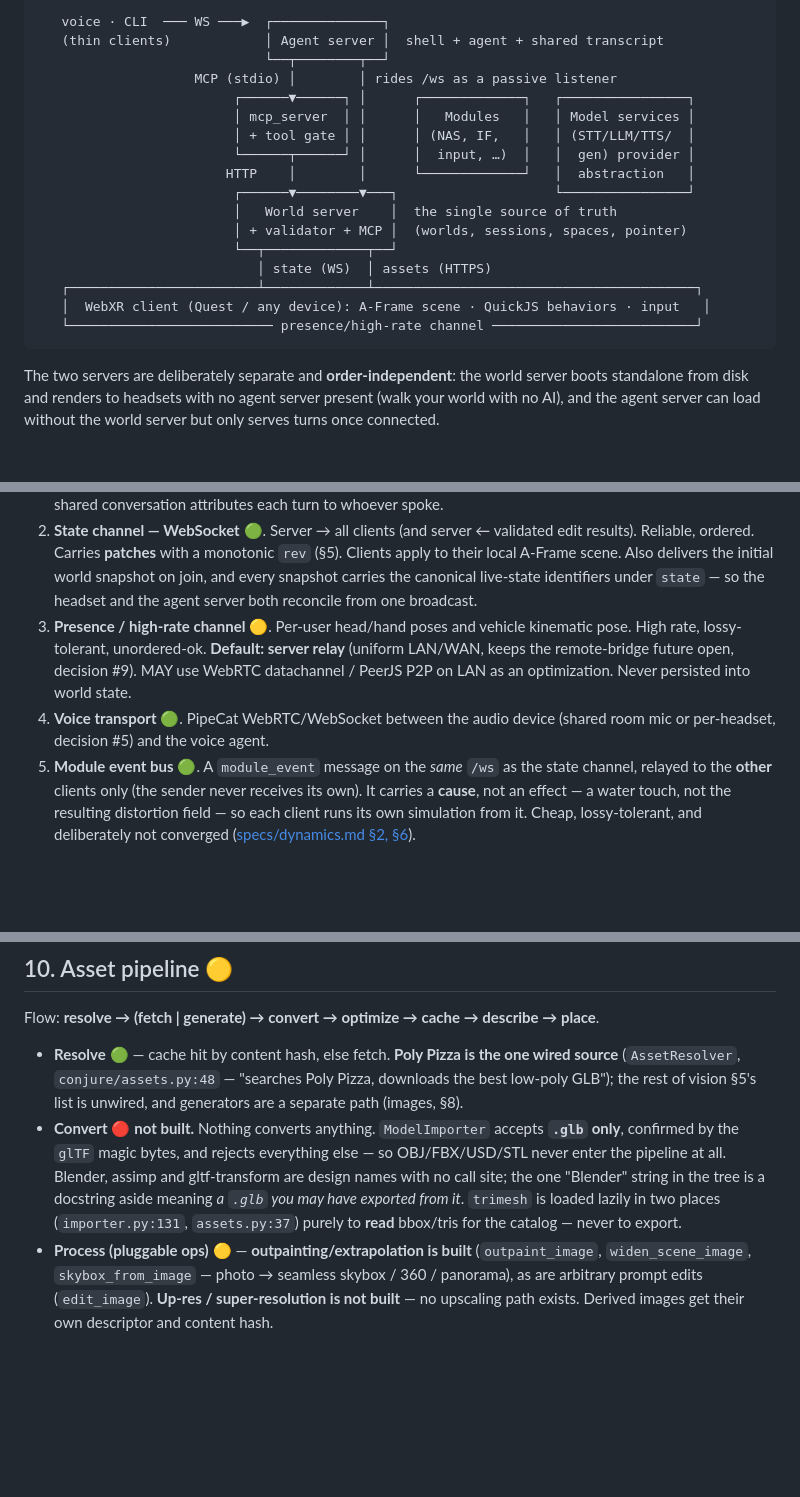
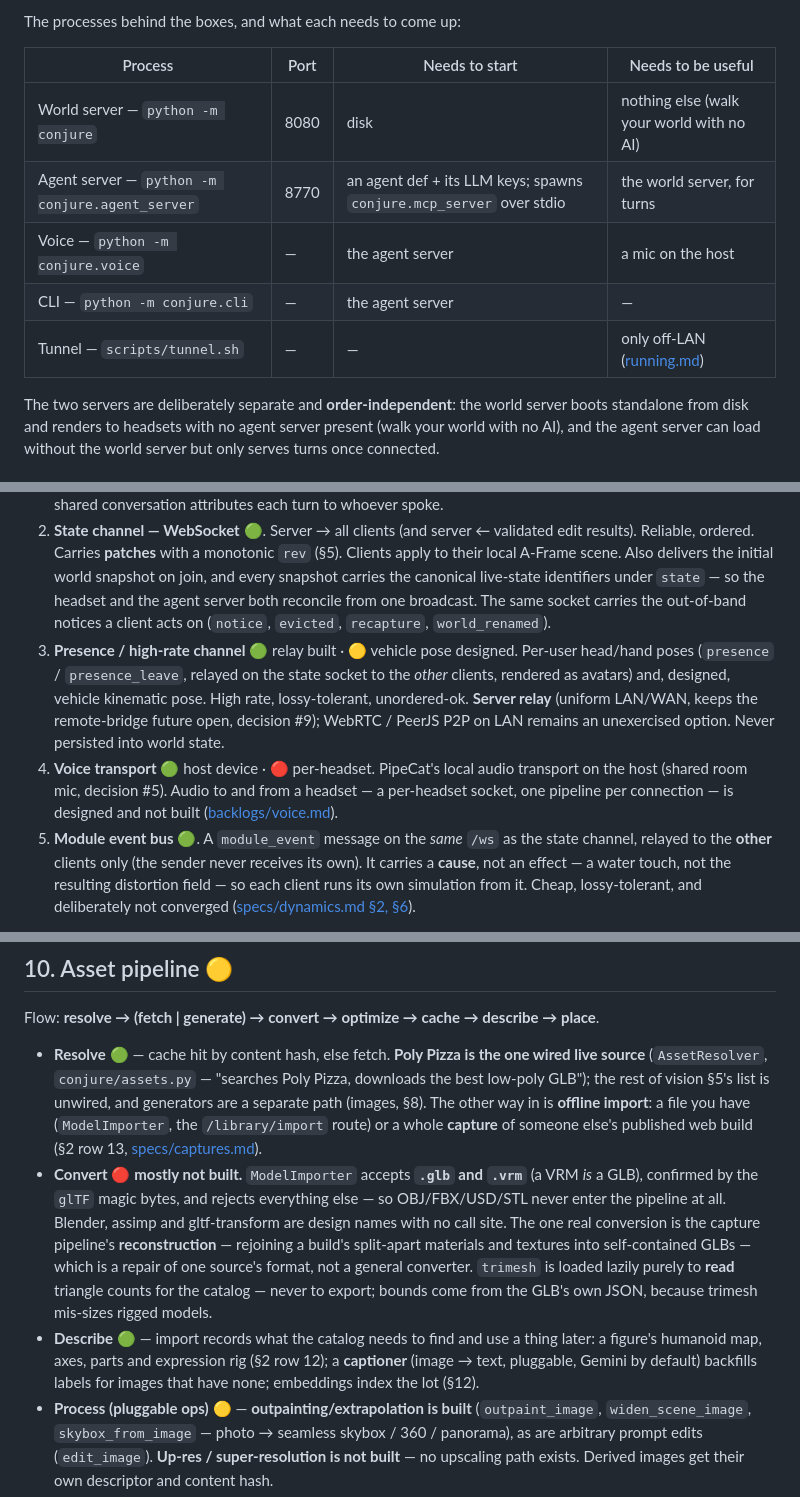
Before and after one commit to Daniel-Oberlin/Conjure, a Markdown page: docs/architecture.md, 3 parts joined by grey strips. Rendered like a GitHub page; blank space fills up the shorter version.

````diff
--- a/docs/architecture.md
+++ b/docs/architecture.md
@@ -78,22 +116,14 @@ Components and where each can run. "Host" = the machine running the Conjure serv
 ```
-   voice · CLI  ─── WS ───▶  ┌──────────────┐
-   (thin clients)            │ Agent server │  shell + agent + shared transcript
-                             └──┬────────┬──┘
-                    MCP (stdio) │        │ rides /ws as a passive listener
-                         ┌──────▼──────┐ │      ┌─────────────┐   ┌────────────────┐
-                         │ mcp_server  │ │      │   Modules   │   │ Model services │
-                         │ + tool gate │ │      │ (NAS, IF,   │   │ (STT/LLM/TTS/  │
-                         └──────┬──────┘ │      │  input, …)  │   │  gen) provider │
-                        HTTP    │        │      └─────────────┘   │  abstraction   │
-                         ┌──────▼────────▼───┐                    └────────────────┘
-                         │   World server    │  the single source of truth
-                         │ + validator + MCP │  (worlds, sessions, spaces, pointer)
-                         └──┬─────────────┬──┘
-                            │ state (WS)  │ assets (HTTPS)
-   ┌────────────────────────┴─────────────┴─────────────────────────────────────────┐
-   │  WebXR client (Quest / any device): A-Frame scene · QuickJS behaviors · input   │
-   └────────────────────────── presence/high-rate channel ──────────────────────────┘
-```
+
+The processes behind the boxes, and what each needs to come up:
+
+| Process | Port | Needs to start | Needs to be useful |
+|---|---|---|---|
+| World server — `python -m conjure` | 8080 | disk | nothing else (walk your world with no AI) |
+| Agent server — `python -m conjure.agent_server` | 8770 | an agent def + its LLM keys; spawns `conjure.mcp_server` over stdio | the world server, for turns |
+| Voice — `python -m conjure.voice` | — | the agent server | a mic on the host |
+| CLI — `python -m conjure.cli` | — | the agent server | — |
+| Tunnel — `scripts/tunnel.sh` | — | — | only off-LAN ([running.md](./running.md)) |
 
 The two servers are deliberately separate and **order-independent**: the world server boots standalone
 from disk and renders to headsets with no agent server present (walk your world with no AI), and the
@@ -116,13 +146,16 @@ Six planes, deliberately separated by reliability and rate:
    Reliable, ordered. Carries **patches** with a monotonic `rev` (§5). Clients apply to their
    local A-Frame scene. Also delivers the initial world snapshot on join, and every snapshot carries the
    canonical live-state identifiers under `state` — so the headset and the agent server both reconcile
-   from one broadcast.
-3. **Presence / high-rate channel** 🟡. Per-user head/hand poses and vehicle kinematic pose.
-   High rate, lossy-tolerant, unordered-ok. **Default: server relay** (uniform LAN/WAN, keeps the
-   remote-bridge future open, decision #9). MAY use WebRTC datachannel / PeerJS P2P on LAN as an
-   optimization. Never persisted into world state.
-4. **Voice transport** 🟢. PipeCat WebRTC/WebSocket between the audio device (shared room mic or
-   per-headset, decision #5) and the voice agent.
+   from one broadcast. The same socket carries the out-of-band notices a client acts on (`notice`,
+   `evicted`, `recapture`, `world_renamed`).
+3. **Presence / high-rate channel** 🟢 relay built · 🟡 vehicle pose designed. Per-user head/hand
+   poses (`presence` / `presence_leave`, relayed on the state socket to the *other* clients, rendered as
+   avatars) and, designed, vehicle kinematic pose. High rate, lossy-tolerant, unordered-ok. **Server
+   relay** (uniform LAN/WAN, keeps the remote-bridge future open, decision #9); WebRTC / PeerJS P2P on
+   LAN remains an unexercised option. Never persisted into world state.
+4. **Voice transport** 🟢 host device · 🔴 per-headset. PipeCat's local audio transport on the host
+   (shared room mic, decision #5). Audio to and from a headset — a per-headset socket, one pipeline per
+   connection — is designed and not built ([backlogs/voice.md](./backlogs/voice.md)).
 5. **Module event bus** 🟢. A `module_event` message on the *same* `/ws` as the state channel, relayed
    to the **other** clients only (the sender never receives its own). It carries a **cause**, not an
    effect — a water touch, not the resulting distortion field — so each client runs its own simulation
@@ -467,15 +502,21 @@ use the same sandbox and return geometry via the SDK with no I/O (decision #10).
 
 Flow: **resolve → (fetch | generate) → convert → optimize → cache → describe → place**.
 
-- **Resolve** 🟢 — cache hit by content hash, else fetch. **Poly Pizza is the one wired source**
-  (`AssetResolver`, `conjure/assets.py:48` — "searches Poly Pizza, downloads the best low-poly GLB");
-  the rest of vision §5's list is unwired, and generators are a separate path (images, §8).
-- **Convert** 🔴 **not built.** Nothing converts anything. `ModelImporter` accepts **`.glb` only**,
-  confirmed by the `glTF` magic bytes, and rejects everything else — so OBJ/FBX/USD/STL never enter the
-  pipeline at all. Blender, assimp and gltf-transform are design names with no call site; the one
-  "Blender" string in the tree is a docstring aside meaning *a `.glb` you may have exported from it*.
-  `trimesh` is loaded lazily in two places (`importer.py:131`, `assets.py:37`) purely to **read**
-  bbox/tris for the catalog — never to export.
+- **Resolve** 🟢 — cache hit by content hash, else fetch. **Poly Pizza is the one wired live source**
+  (`AssetResolver`, `conjure/assets.py` — "searches Poly Pizza, downloads the best low-poly GLB"); the
+  rest of vision §5's list is unwired, and generators are a separate path (images, §8). The other way in
+  is **offline import**: a file you have (`ModelImporter`, the `/library/import` route) or a whole
+  **capture** of someone else's published web build (§2 row 13, [specs/captures.md](./specs/captures.md)).
+- **Convert** 🔴 **mostly not built.** `ModelImporter` accepts **`.glb` and `.vrm`** (a VRM *is* a
+  GLB), confirmed by the `glTF` magic bytes, and rejects everything else — so OBJ/FBX/USD/STL never enter
+  the pipeline at all. Blender, assimp and gltf-transform are design names with no call site. The one
+  real conversion is the capture pipeline's **reconstruction** — rejoining a build's split-apart
+  materials and textures into self-contained GLBs — which is a repair of one source's format, not a
+  general converter. `trimesh` is loaded lazily purely to **read** triangle counts for the catalog —
+  never to export; bounds come from the GLB's own JSON, because trimesh mis-sizes rigged models.
+- **Describe** 🟢 — import records what the catalog needs to find and use a thing later: a figure's
+  humanoid map, axes, parts and expression rig (§2 row 12); a **captioner** (image → text, pluggable,
+  Gemini by default) backfills labels for images that have none; embeddings index the lot (§12).
 - **Process (pluggable ops)** 🟡 — **outpainting/extrapolation is built** (`outpaint_image`,
   `widen_scene_image`, `skybox_from_image` — photo → seamless skybox / 360 / panorama), as are
   arbitrary prompt edits (`edit_image`). **Up-res / super-resolution is not built** — no upscaling path
````
Also changed, not shown: other parts of docs/architecture.md (+57 -15 lines).
